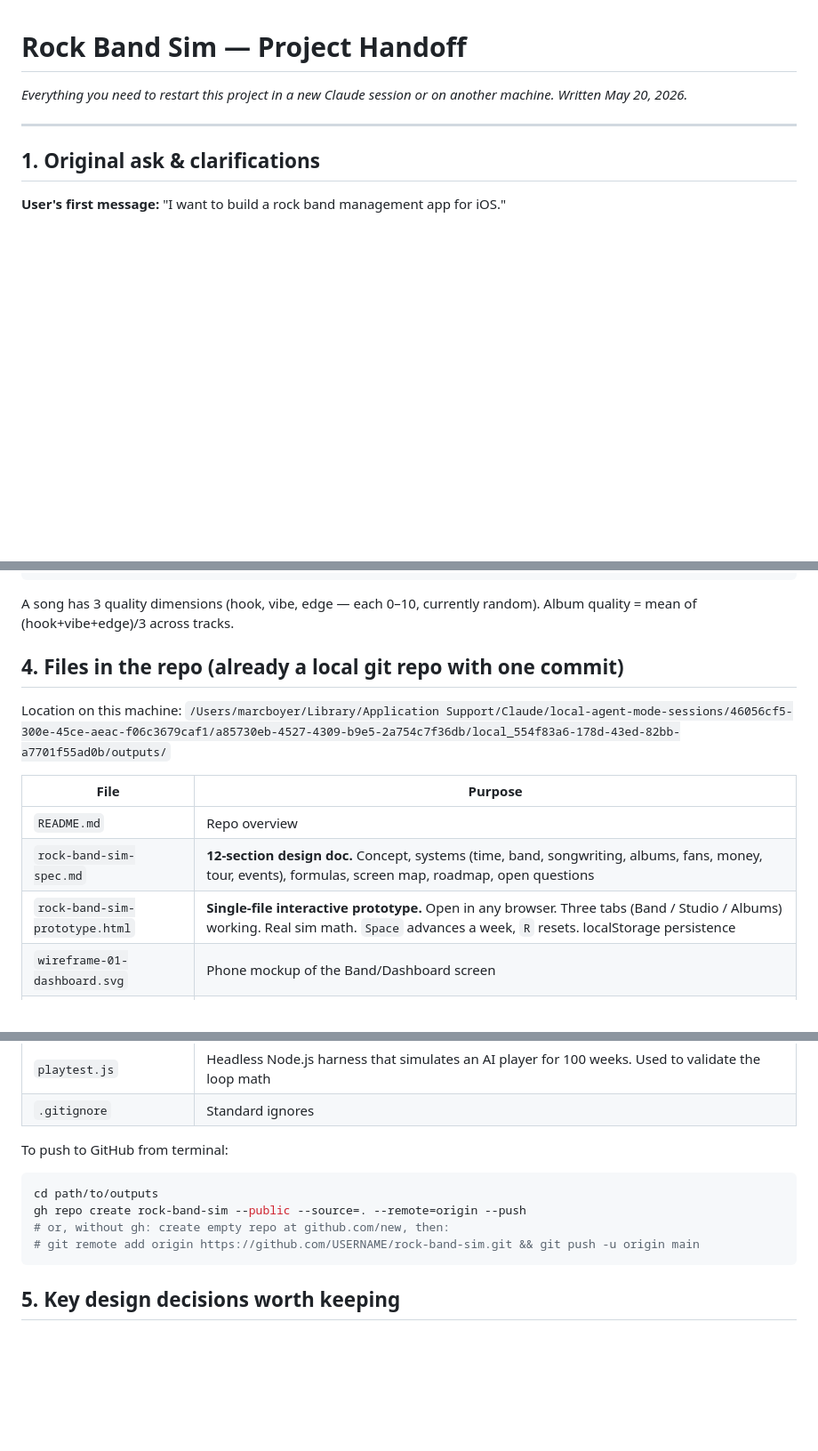
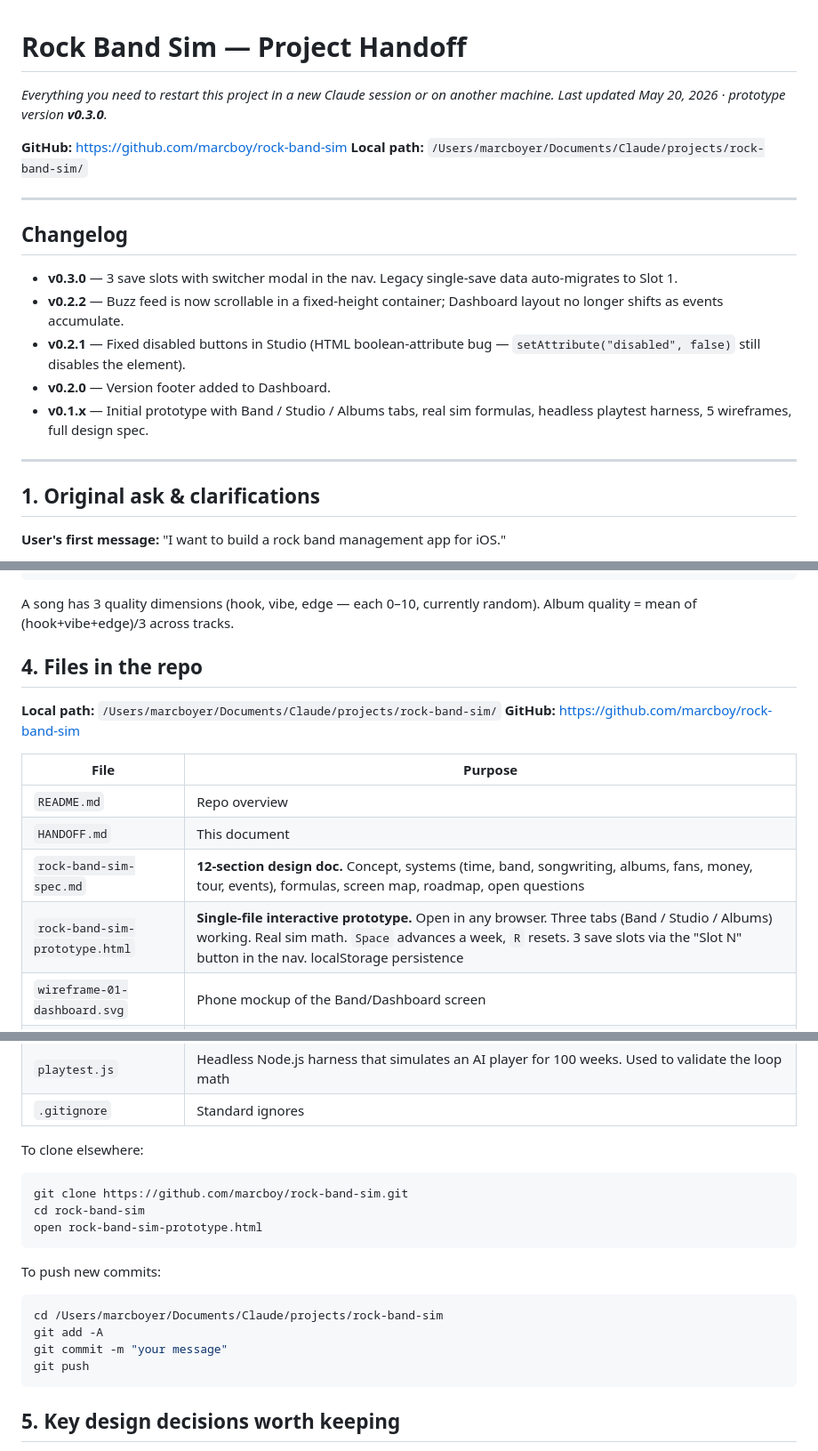
Before and after one commit to marcboy/rock-band-sim, a Markdown page: HANDOFF.md, 3 parts joined by grey strips. Shown at 89% size. Drawn GitHub-style; blank space fills up the shorter version.

Commit message:
Update HANDOFF: changelog, save slots, current paths

````diff
--- a/HANDOFF.md
+++ b/HANDOFF.md
@@ -1,6 +1,19 @@
 # Rock Band Sim — Project Handoff
 
-*Everything you need to restart this project in a new Claude session or on another machine. Written May 20, 2026.*
+*Everything you need to restart this project in a new Claude session or on another machine. Last updated May 20, 2026 · prototype version **v0.3.0**.*
+
+**GitHub:** https://github.com/marcboy/rock-band-sim
+**Local path:** `/Users/marcboyer/Documents/Claude/projects/rock-band-sim/`
+
+---
+
+## Changelog
+
+- **v0.3.0** — 3 save slots with switcher modal in the nav. Legacy single-save data auto-migrates to Slot 1.
+- **v0.2.2** — Buzz feed is now scrollable in a fixed-height container; Dashboard layout no longer shifts as events accumulate.
+- **v0.2.1** — Fixed disabled buttons in Studio (HTML boolean-attribute bug — `setAttribute("disabled", false)` still disables the element).
+- **v0.2.0** — Version footer added to Dashboard.
+- **v0.1.x** — Initial prototype with Band / Studio / Albums tabs, real sim formulas, headless playtest harness, 5 wireframes, full design spec.
 
 ---
 
@@ -47,15 +60,17 @@ weeklyBurn       = $200
 
 A song has 3 quality dimensions (hook, vibe, edge — each 0–10, currently random). Album quality = mean of (hook+vibe+edge)/3 across tracks.
 
-## 4. Files in the repo (already a local git repo with one commit)
+## 4. Files in the repo
 
-Location on this machine: `/Users/marcboyer/Library/Application Support/Claude/local-agent-mode-sessions/46056cf5-300e-45ce-aeac-f06c3679caf1/a85730eb-4527-4309-b9e5-2a754c7f36db/local_554f83a6-178d-43ed-82bb-a7701f55ad0b/outputs/`
+**Local path:** `/Users/marcboyer/Documents/Claude/projects/rock-band-sim/`
+**GitHub:** https://github.com/marcboy/rock-band-sim
 
 | File | Purpose |
 |---|---|
 | `README.md` | Repo overview |
+| `HANDOFF.md` | This document |
 | `rock-band-sim-spec.md` | **12-section design doc.** Concept, systems (time, band, songwriting, albums, fans, money, tour, events), formulas, screen map, roadmap, open questions |
-| `rock-band-sim-prototype.html` | **Single-file interactive prototype.** Open in any browser. Three tabs (Band / Studio / Albums) working. Real sim math. `Space` advances a week, `R` resets. localStorage persistence |
+| `rock-band-sim-prototype.html` | **Single-file interactive prototype.** Open in any browser. Three tabs (Band / Studio / Albums) working. Real sim math. `Space` advances a week, `R` resets. 3 save slots via the "Slot N" button in the nav. localStorage persistence |
 | `wireframe-01-dashboard.svg` | Phone mockup of the Band/Dashboard screen |
 | `wireframe-02-studio.svg` | Phone mockup of the Studio screen |
 | `wireframe-03-albums.svg` | Phone mockup of the Discography screen |
@@ -64,12 +79,19 @@ Location on this machine: `/Users/marcboyer/Library/Application Support/Claude/l
 | `playtest.js` | Headless Node.js harness that simulates an AI player for 100 weeks. Used to validate the loop math |
 | `.gitignore` | Standard ignores |
 
-To push to GitHub from terminal:
+To clone elsewhere:
 ```bash
-cd path/to/outputs
-gh repo create rock-band-sim --public --source=. --remote=origin --push
-# or, without gh: create empty repo at github.com/new, then:
-# git remote add origin https://github.com/USERNAME/rock-band-sim.git && git push -u origin main
+git clone https://github.com/marcboy/rock-band-sim.git
+cd rock-band-sim
+open rock-band-sim-prototype.html
+```
+
+To push new commits:
+```bash
+cd /Users/marcboyer/Documents/Claude/projects/rock-band-sim
+git add -A
+git commit -m "your message"
+git push
 ```
 
 ## 5. Key design decisions worth keeping
````
Also changed, not shown: other parts of HANDOFF.md (+8 -2 lines).
